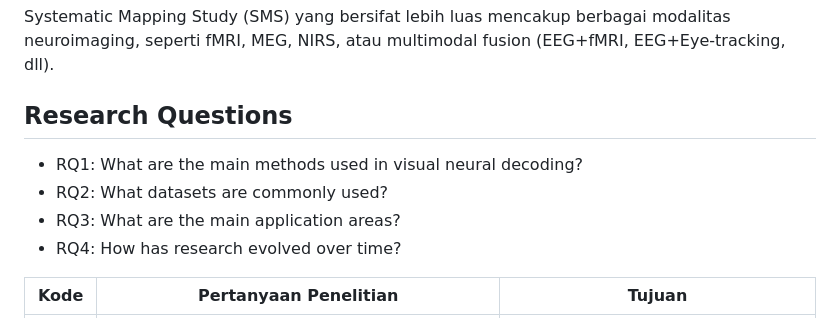
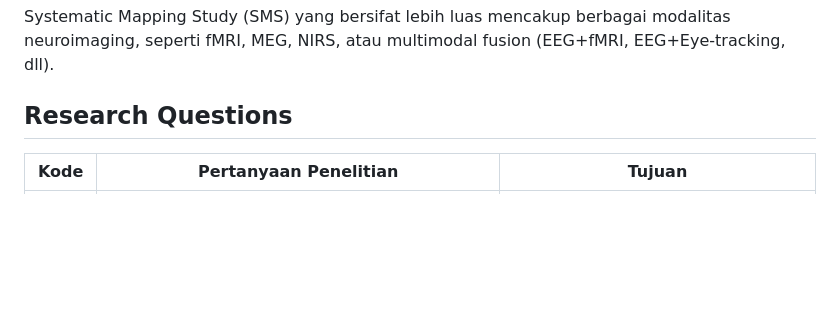
Before and after one commit to neuraldecoding/sms, a Markdown page: README.md, the part around the change. GitHub-like rendering; blank space fills up the shorter version.

Commit message:
hapus rq sebelumnya

```diff
--- a/README.md
+++ b/README.md
@@ -7,10 +7,6 @@ Visual neural decoding is a research field focused on interpreting neural signal
 Systematic Mapping Study (SMS) yang bersifat lebih luas mencakup berbagai modalitas neuroimaging, seperti fMRI, MEG, NIRS, atau multimodal fusion (EEG+fMRI, EEG+Eye-tracking, dll).
 
 ## Research Questions
-- RQ1: What are the main methods used in visual neural decoding?
-- RQ2: What datasets are commonly used?
-- RQ3: What are the main application areas?
-- RQ4: How has research evolved over time?
 
 | Kode | Pertanyaan Penelitian                                                                                               | Tujuan                                                                                                   |
 | ---- | ------------------------------------------------------------------------------------------------------------------- | -------------------------------------------------------------------------------------------------------- |
```
